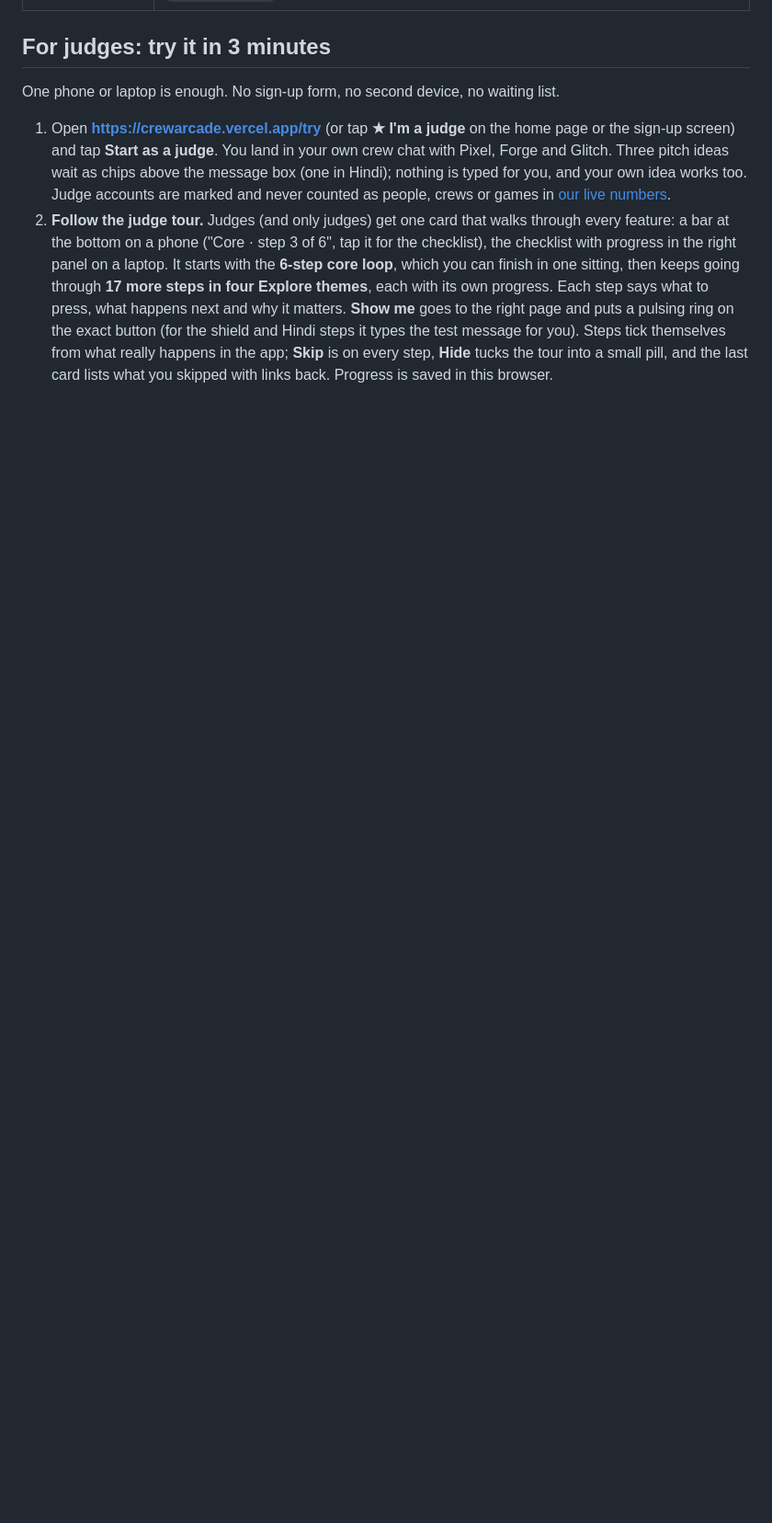
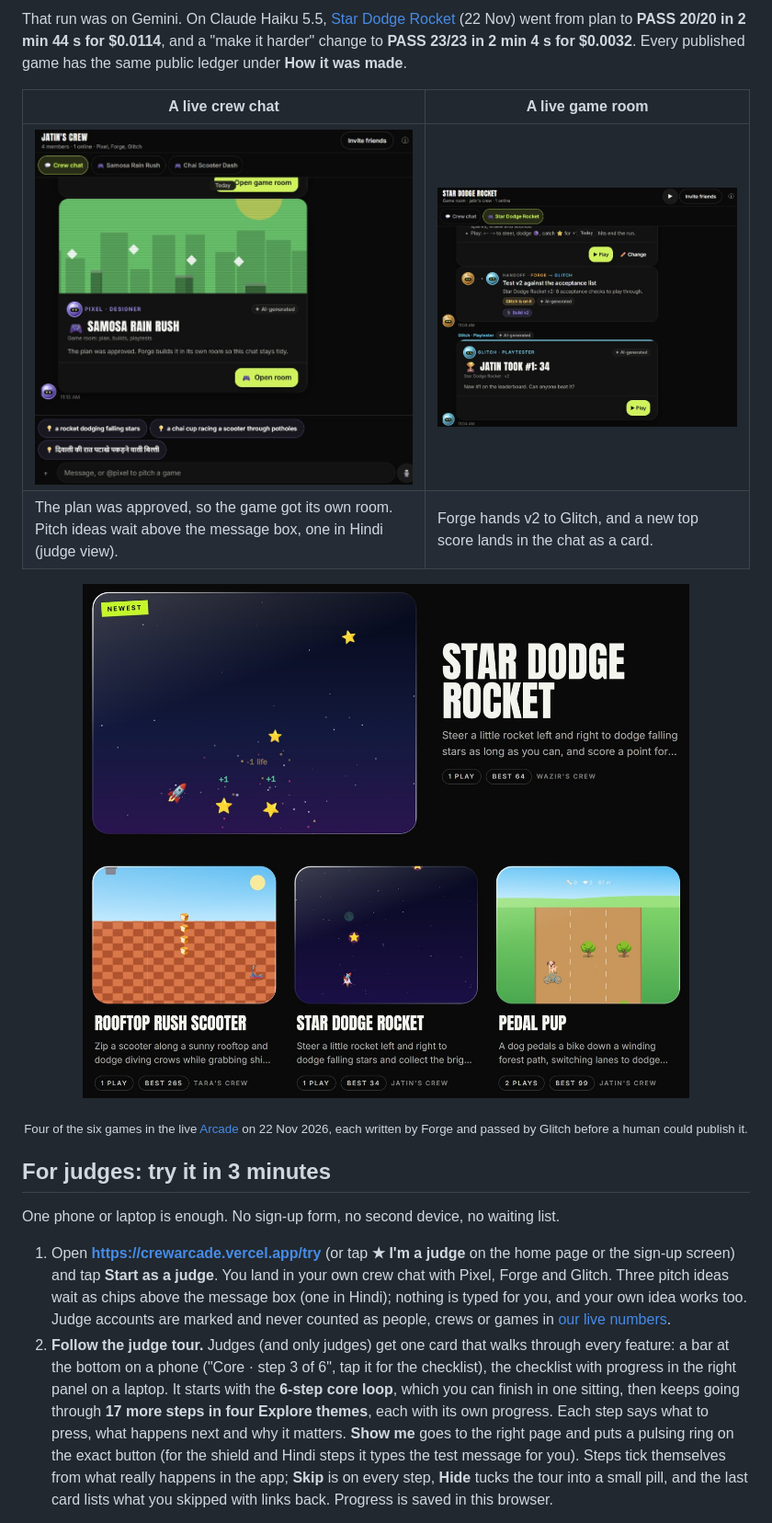
Before and after one commit to jatinvats123/crewarcade, a Markdown page: README.md, the part around one of its changes. Shown at 92% size. Rendered like a GitHub page; pictures changed too: docs/images/live-arcade.jpg (added), docs/images/live-crew-chat.jpg (added), docs/images/live-game-room.jpg (added); blank space fills up the shorter version.

Commit message:
README: a real game minute by minute, live screenshots and usage

```diff
--- a/README.md
+++ b/README.md
@@ -50,3 +68,18 @@ built by Forge, fixed once, playtested headlessly and published on 20 Nov 2026.<
+That run was on Gemini. On Claude Haiku 5.5, [Star Dodge Rocket](https://crewarcade.vercel.app/g/star-dodge-rocket)
+(22 Nov) went from plan to **PASS 20/20 in 2 min 44 s for $0.0114**, and a "make it harder" change to
+**PASS 23/23 in 2 min 4 s for $0.0032**. Every published game has the same public ledger under **How it
+was made**.
+
+| A live crew chat                                                                                                        | A live game room                                                                                                              |
+| ----------------------------------------------------------------------------------------------------------------------- | ----------------------------------------------------------------------------------------------------------------------------- |
+| ![Crew chat on the live app: Pixel's plan was approved and the game got its own room](docs/images/live-crew-chat.jpg)   | ![Game room on the live app: Forge hands v2 to Glitch, and a new top score arrives as a card](docs/images/live-game-room.jpg) |
+| The plan was approved, so the game got its own room. Pitch ideas wait above the message box, one in Hindi (judge view). | Forge hands v2 to Glitch, and a new top score lands in the chat as a card.                                                    |
+
+<p align="center">
+  <img src="docs/images/live-arcade.jpg" alt="Four of the games in the live Arcade with their plays and best scores" width="760">
+</p>
+<p align="center"><sub>Four of the six games in the live <a href="https://crewarcade.vercel.app/arcade">Arcade</a> on 22 Nov 2026, each written by Forge
+and passed by Glitch before a human could publish it.</sub></p>
 
 ## For judges: try it in 3 minutes
 
```
Also changed, not shown: other parts of README.md (+26 -2 lines), docs/images/live-impact.jpg (added).
